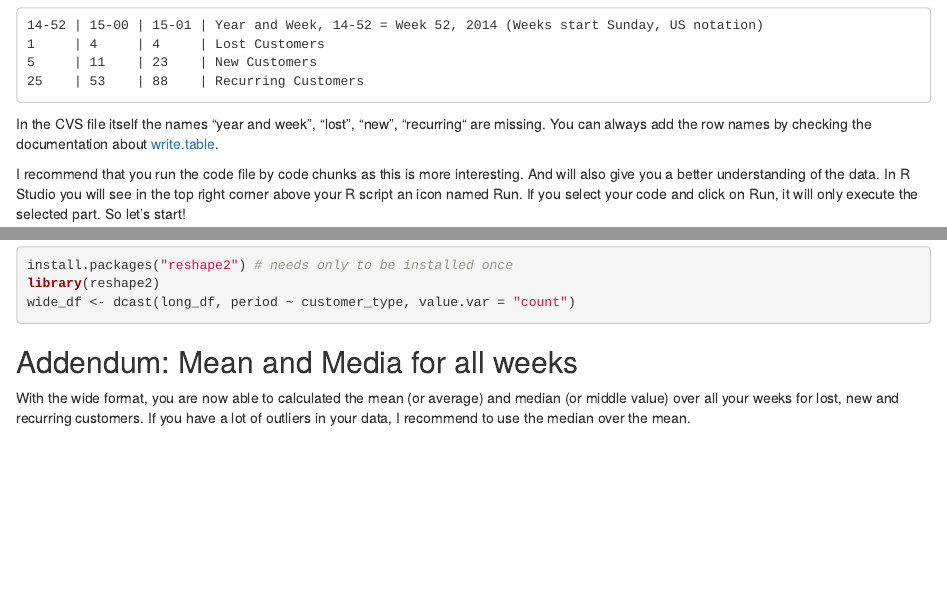
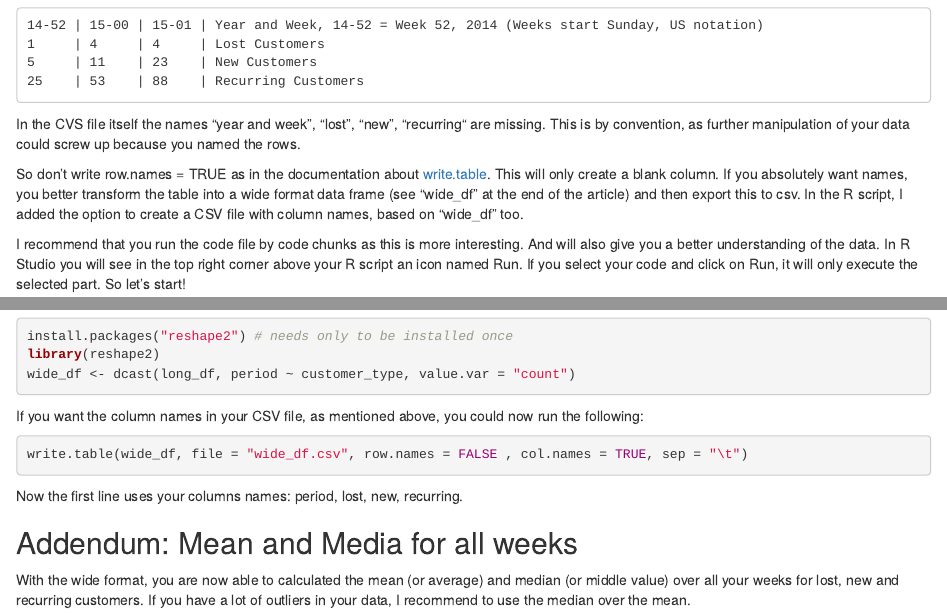
Before and after one commit to rogerfischer/stripe_with_R, an R Markdown document (working_with_stripe_and_R.Rmd): the page in a window 1100 px wide, from 1480 px down, and a second part further down, joined at a grey line. Rendered offline with R 4.5, knitr and Pandoc, with nearby package versions.

Commit message:
Added write.table with col.names based on wide_df

````diff
--- a/stripe_weekly_new_recurring_lost.R
+++ b/stripe_weekly_new_recurring_lost.R
@@ -77,7 +77,7 @@ cust_types_by_period <- table(data_f$cust_type, data_f$period)
 cust_types_by_period # show table
 
 ## Write this table to a new csv file
-write.table(cust_types_by_period, file = "new_recurring_lost.csv", row.names = FALSE, sep = "\t")
+write.table(cust_types_by_period, file = "new_recurring_lost.csv", row.names = TRUE, sep = "\t")
 
 
 ## Addendum
--- a/working_with_stripe_and_R.Rmd
+++ b/working_with_stripe_and_R.Rmd
@@ -72,8 +72,10 @@ Here is an example how it will look:
 5     | 11	  | 23    | New Customers
 25	  | 53	  | 88    | Recurring Customers
 ```
-In the CVS file itself the names "year and week", "lost", "new", "recurring“ are missing.
-You can always add the row names by checking the documentation about [write.table](https://stat.ethz.ch/R-manual/R-devel/library/utils/html/write.table.html).
+In the CVS file itself the names "year and week", "lost", "new", "recurring“ are missing. This is by convention, as further manipulation of your data could screw up because you named the rows.
+
+So don't write row.names = TRUE as in the documentation about [write.table](https://stat.ethz.ch/R-manual/R-devel/library/utils/html/write.table.html). This will only create a blank column.
+If you absolutely want names, you better transform the table into a wide format data frame (see "wide_df" at the end of the article) and then export this to csv. In the R script, I added the option to create a CSV file with column names, based on "wide_df" too.
 
 I recommend that you run the code file by code chunks as this is more interesting. And will also give you a better understanding of the data. In R Studio you will see in the top right corner above your R script an icon named Run. If you select your code and click on Run, it will only execute the selected part. So let's start!
 
@@ -158,6 +163,12 @@ install.packages("reshape2") # needs only to be installed once
 library(reshape2)
 wide_df <- dcast(long_df, period ~ customer_type, value.var = "count")
 ```
+If you want the column names in your CSV file, as mentioned above, you could now run the following:
+```r
+write.table(wide_df, file = "wide_df.csv", row.names = FALSE , col.names = TRUE, sep = "\t")
+```
+Now the first line uses your columns names: period, lost, new, recurring.
+
 
 ## Addendum: Mean and Media for all weeks
 With the wide format, you are now able to calculated the mean (or average) and median (or middle value) over all your weeks for lost, new and recurring customers. If you have a lot of outliers in your data, I recommend to use the median over the mean.
````
Also changed, not shown: stripe_weekly_new_recurring_lost.R (3 more changed lines), working_with_stripe_and_R.Rmd (3 more changed lines).
